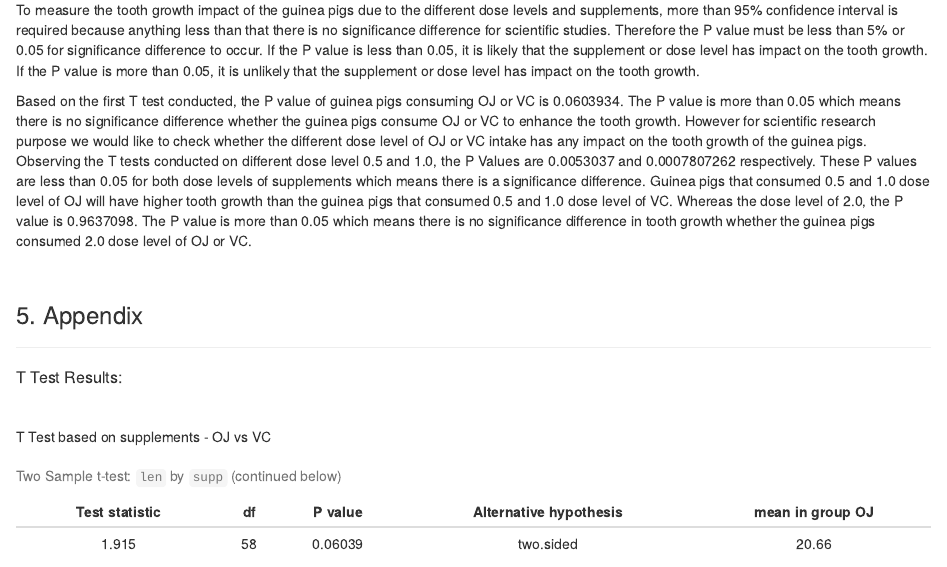
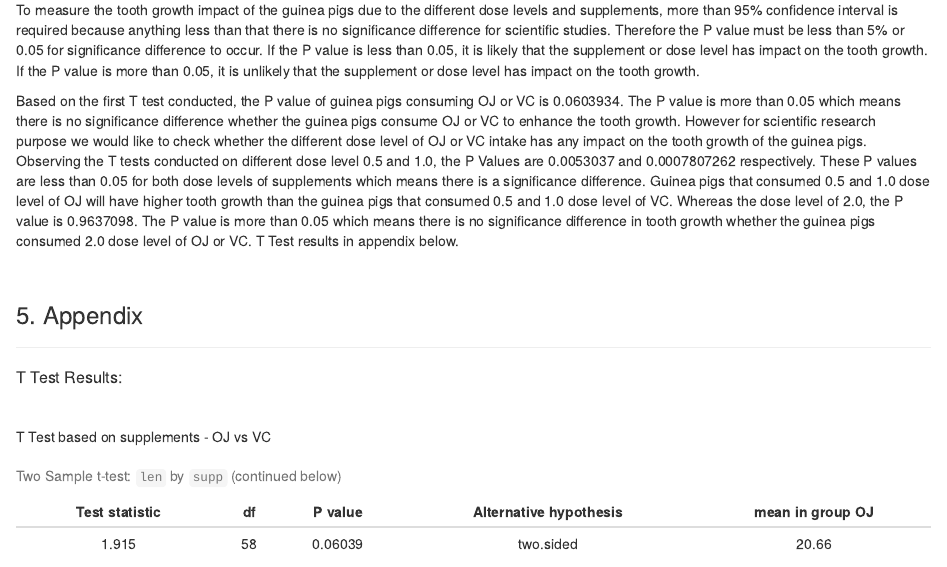
Before and after one commit to asalimw/StatInf_Project2_ToothGrowth, an R Markdown document (StatInf_Project2_ToothGrowth.Rmd): the page in a window 1100 px wide, from 2940 px down. The pictures show the output file StatInf_Project2_ToothGrowth.html that the author committed with the source, opened offline.

Commit message:
Appendix modif

```diff
--- a/StatInf_Project2_ToothGrowth.Rmd
+++ b/StatInf_Project2_ToothGrowth.Rmd
@@ -3,8 +3,8 @@ title: "StatInf_Assignment2_ToothGrowth"
 author: "Willianto Asalim"
 date: "17/05/2020"
 output:
+  pdf_document: default
   html_document: default
-  pdf_document: default
 ---
 
 ##  Statistical Inference Proj 2: Basic Inferential Data Analysis
@@ -115,15 +115,17 @@ To measure the tooth growth impact of the guinea pigs due to the different dose
 
 Based on the first T test conducted, the P value of guinea pigs consuming OJ or VC is `r test1$p.value`. The P value is more than 0.05 which means there is no significance difference whether the guinea pigs consume OJ or VC to enhance the tooth growth.
 However for scientific research purpose we would like to check whether the different dose level of OJ or VC intake has any impact on the tooth growth of the guinea pigs. Observing the T tests conducted on different dose level 0.5 and 1.0, the P Values are `r lowDoseTest$p.value` and `r format(midDoseTest$p.value, scientific=F)` respectively. These P values are less than 0.05 for both dose levels of supplements which means there is a significance difference. Guinea pigs that consumed 0.5 and 1.0 dose level of OJ will have higher tooth growth than the guinea pigs that consumed 0.5 and 1.0 dose level of VC.
-Whereas the dose level of 2.0, the P value is `r highDoseTest$p.value`. The P value is more than 0.05 which means there is no significance difference in tooth growth whether the guinea pigs consumed 2.0 dose level of OJ or VC.
+Whereas the dose level of 2.0, the P value is `r highDoseTest$p.value`. The P value is more than 0.05 which means there is no significance difference in tooth growth whether the guinea pigs consumed 2.0 dose level of OJ or VC. T Test results in appendix below.
 
 <br />
 
 ### 5. Appendix
+
 ***
+##### T Test Results:
 
-##### T Test Results:
 <br />
+
 
 T Test based on supplements - OJ vs VC
 `r pander(test1)`
```
Also changed, not shown: StatInf_Project2_ToothGrowth.html, StatInf_Project2_ToothGrowth.pdf.
